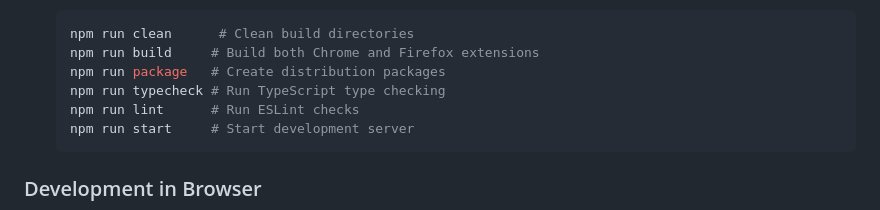
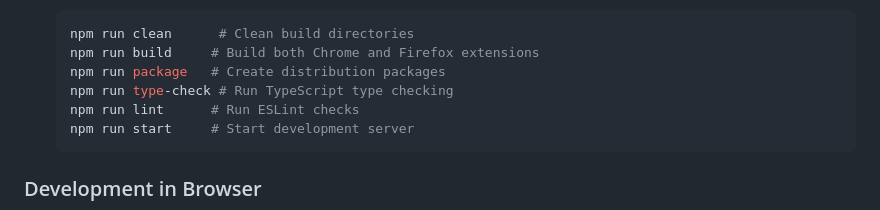
Before and after one commit to XargsUK/aesr-s3-config-sender, a Markdown page: README.md, the part around one of its changes. GitHub-like rendering.

Commit message:
docs: improve README

````diff
--- a/README.md
+++ b/README.md
@@ -106,7 +108,7 @@ Before you begin, ensure you have the following installed:
    npm run clean      # Clean build directories
    npm run build     # Build both Chrome and Firefox extensions
    npm run package   # Create distribution packages
-   npm run typecheck # Run TypeScript type checking
+   npm run type-check # Run TypeScript type checking
    npm run lint      # Run ESLint checks
    npm run start     # Start development server
    ```
````
Also changed, not shown: other parts of README.md (+2 -0 lines).
